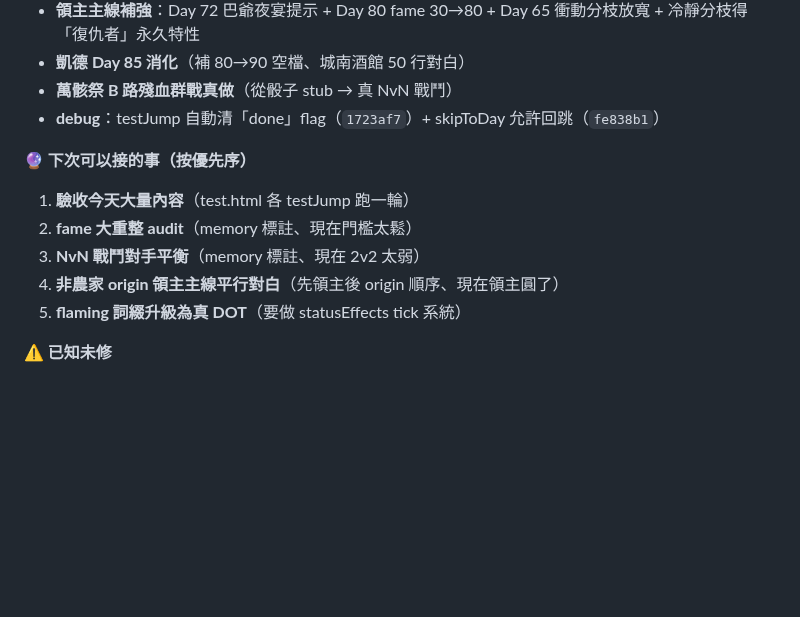
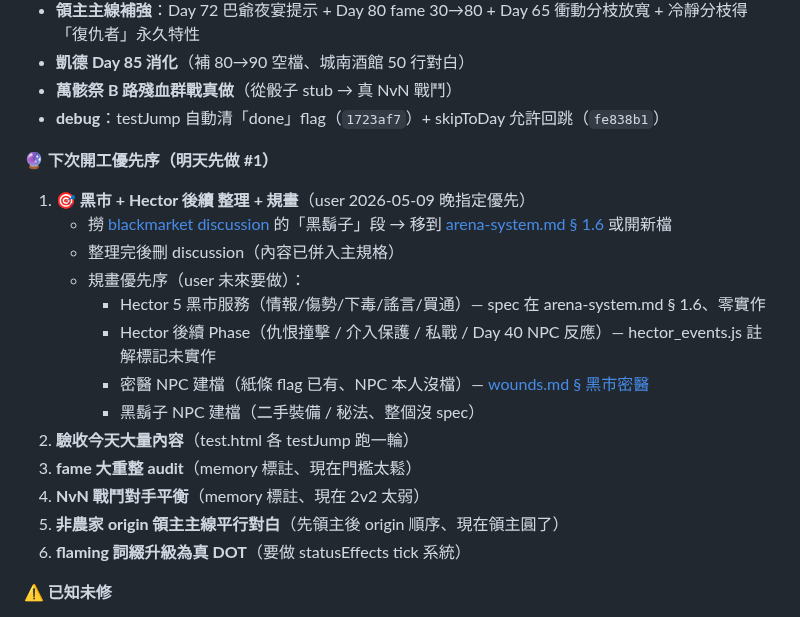
Before and after one commit to cooldragon313/gladiator100dz, a Markdown page: CLAUDE.md, the part around the change. GitHub-like rendering; blank space fills up the shorter version.

Commit message:
docs: 接手頭條加「黑市 + Hector 整理」為下次第一優先
User 2026-05-09 晚要睡前指定：明天開機先做這個。

audit 發現：
- 黑市 / Hector 黑市服務 spec 充足（arena-system.md § 1.6 完整 5 服務、
  hector_events.js 註解標記後續 Phase 未實作、wounds.md 密醫深度規範）
- 但散在 3 個檔案、其中 blackmarket discussion 跟 arena-system 重複
- 黑鬍子（新 NPC）整個沒 spec、需要規畫

明天工作清單：
1. 撈 blackmarket discussion 的「黑鬍子」段 → 主規格
2. 刪 discussion（內容已併入主規格）
3. 規畫優先序（user 未來要做）：
   - Hector 5 黑市服務
   - Hector 後續 Phase（仇恨撞擊/介入保護/私戰/Day 40 反應）
   - 密醫 NPC 建檔
   - 黑鬍子 NPC 建檔（規畫）

Co-Authored-By: Claude Opus 4.7 (1M context) <noreply@anthropic.com>

```diff
--- a/CLAUDE.md
+++ b/CLAUDE.md
@@ -24,12 +24,20 @@
 - **萬骸祭 B 路殘血群戰真做**（從骰子 stub → 真 NvN 戰鬥）
 - **debug**：testJump 自動清「done」flag（`1723af7`）+ skipToDay 允許回跳（`fe838b1`）
 
-**🔮 下次可以接的事（按優先序）**
-1. **驗收今天大量內容**（test.html 各 testJump 跑一輪）
-2. **fame 大重整 audit**（memory 標註、現在門檻太鬆）
-3. **NvN 戰鬥對手平衡**（memory 標註、現在 2v2 太弱）
-4. **非農家 origin 領主主線平行對白**（先領主後 origin 順序、現在領主圓了）
-5. **flaming 詞綴升級為真 DOT**（要做 statusEffects tick 系統）
+**🔮 下次開工優先序（明天先做 #1）**
+1. **🎯 黑市 + Hector 後續 整理 + 規畫**（user 2026-05-09 晚指定優先）
+   - 撈 [blackmarket discussion](docs/discussions/2026-04-20-arena-hp-blackmarket.md) 的「黑鬍子」段 → 移到 [arena-system.md § 1.6](docs/systems/arena-system.md) 或開新檔
+   - 整理完後刪 discussion（內容已併入主規格）
+   - 規畫優先序（user 未來要做）：
+     * Hector 5 黑市服務（情報/傷勢/下毒/謠言/買通）— spec 在 arena-system.md § 1.6、零實作
+     * Hector 後續 Phase（仇恨撞擊 / 介入保護 / 私戰 / Day 40 NPC 反應）— hector_events.js 註解標記未實作
+     * 密醫 NPC 建檔（紙條 flag 已有、NPC 本人沒檔）— [wounds.md § 黑市密醫](docs/systems/wounds.md)
+     * 黑鬍子 NPC 建檔（二手裝備 / 秘法、整個沒 spec）
+2. **驗收今天大量內容**（test.html 各 testJump 跑一輪）
+3. **fame 大重整 audit**（memory 標註、現在門檻太鬆）
+4. **NvN 戰鬥對手平衡**（memory 標註、現在 2v2 太弱）
+5. **非農家 origin 領主主線平行對白**（先領主後 origin 順序、現在領主圓了）
+6. **flaming 詞綴升級為真 DOT**（要做 statusEffects tick 系統）
 
 **⚠️ 已知未修**
 - NvN 特殊動作仍鎖打玩家（劇情向、可選改）
```
